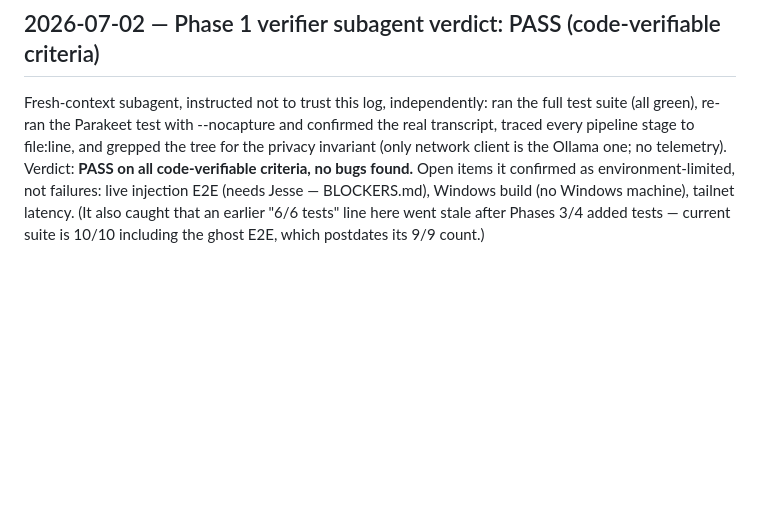
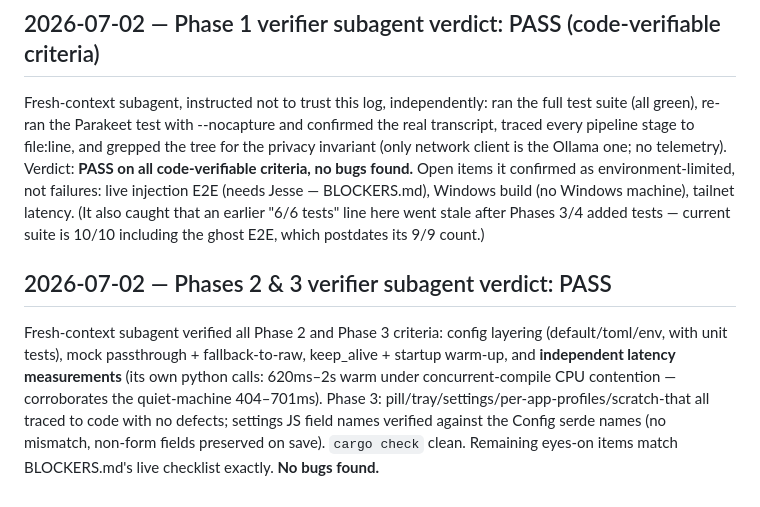
Before and after one commit to JesseLeresche/shout, a Markdown page: BUILD_LOG.md, the part around the change. GitHub-like rendering; blank space fills up the shorter version.

Commit message:
Record Phases 2-3 verifier verdict: PASS, no defects
Co-Authored-By: Claude Fable 5 <noreply@anthropic.com>

```diff
--- a/BUILD_LOG.md
+++ b/BUILD_LOG.md
@@ -150,3 +150,14 @@ environment-limited, not failures: live injection E2E (needs Jesse — BLOCKERS.
 Windows build (no Windows machine), tailnet latency. (It also caught that an earlier
 "6/6 tests" line here went stale after Phases 3/4 added tests — current suite is 10/10
 including the ghost E2E, which postdates its 9/9 count.)
+
+## 2026-07-02 — Phases 2 & 3 verifier subagent verdict: PASS
+
+Fresh-context subagent verified all Phase 2 and Phase 3 criteria: config layering
+(default/toml/env, with unit tests), mock passthrough + fallback-to-raw, keep_alive +
+startup warm-up, and **independent latency measurements** (its own python calls:
+620ms–2s warm under concurrent-compile CPU contention — corroborates the quiet-machine
+404–701ms). Phase 3: pill/tray/settings/per-app-profiles/scratch-that all traced to
+code with no defects; settings JS field names verified against the Config serde names
+(no mismatch, non-form fields preserved on save). `cargo check` clean. Remaining
+eyes-on items match BLOCKERS.md's live checklist exactly. **No bugs found.**
```
